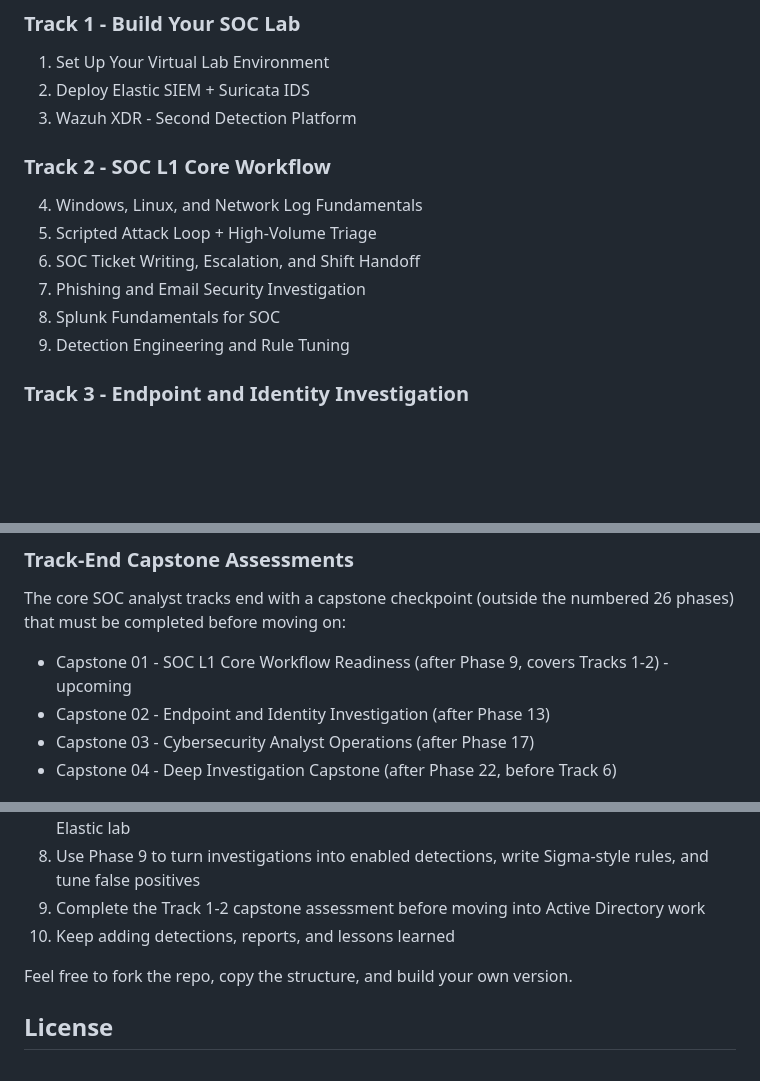
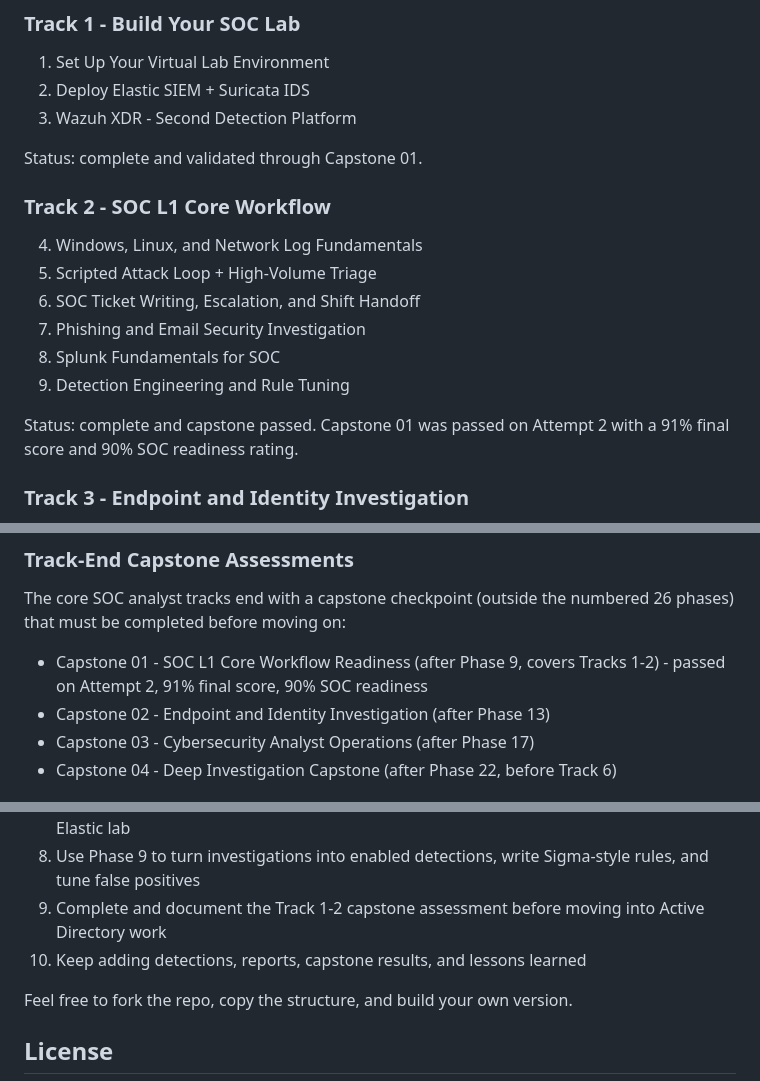
Before and after one commit to mmajeed7864/soclab, a Markdown page: README.md, 3 parts joined by grey strips. Rendered like a GitHub page; blank space fills up the shorter version.

Commit message:
Update README with Capstone 01 pass

```diff
--- a/README.md
+++ b/README.md
@@ -86,6 +86,8 @@ The core SOC analyst tracks also end with a realistic, graded, retakeable capsto
 2. Deploy Elastic SIEM + Suricata IDS
 3. Wazuh XDR - Second Detection Platform
 
+Status: complete and validated through Capstone 01.
+
 ### Track 2 - SOC L1 Core Workflow
 
 4. Windows, Linux, and Network Log Fundamentals
@@ -94,6 +96,8 @@ The core SOC analyst tracks also end with a realistic, graded, retakeable capsto
 7. Phishing and Email Security Investigation
 8. Splunk Fundamentals for SOC
 9. Detection Engineering and Rule Tuning
+
+Status: complete and capstone passed. Capstone 01 was passed on Attempt 2 with a 91% final score and 90% SOC readiness rating.
 
 ### Track 3 - Endpoint and Identity Investigation
 
@@ -134,7 +138,7 @@ The core SOC analyst tracks also end with a realistic, graded, retakeable capsto
 
 The core SOC analyst tracks end with a capstone checkpoint (outside the numbered 26 phases) that must be completed before moving on:
 
-- Capstone 01 - SOC L1 Core Workflow Readiness (after Phase 9, covers Tracks 1-2) - upcoming
+- Capstone 01 - SOC L1 Core Workflow Readiness (after Phase 9, covers Tracks 1-2) - passed on Attempt 2, 91% final score, 90% SOC readiness
 - Capstone 02 - Endpoint and Identity Investigation (after Phase 13)
 - Capstone 03 - Cybersecurity Analyst Operations (after Phase 17)
 - Capstone 04 - Deep Investigation Capstone (after Phase 22, before Track 6)
@@ -240,8 +246,8 @@ If you're starting from zero:
 6. Use Phase 7 to practice phishing investigation, IOC extraction, and email security reports
 7. Use Phase 8 to practice Splunk/SPL investigations and dashboards without disrupting the Elastic lab
 8. Use Phase 9 to turn investigations into enabled detections, write Sigma-style rules, and tune false positives
-9. Complete the Track 1-2 capstone assessment before moving into Active Directory work
-10. Keep adding detections, reports, and lessons learned
+9. Complete and document the Track 1-2 capstone assessment before moving into Active Directory work
+10. Keep adding detections, reports, capstone results, and lessons learned
 
 Feel free to fork the repo, copy the structure, and build your own version.
 
```
Also changed, not shown: other parts of README.md (+2 -0 lines).
